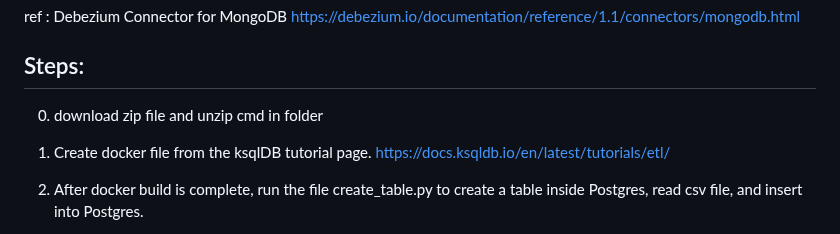
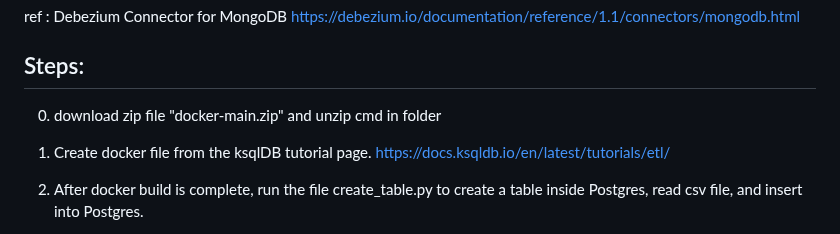
Before and after one commit to Hakulani/reatimeanalytic, a Markdown page: README.md, the part around the change. Rendered like a GitHub page.

```diff
--- a/README.md
+++ b/README.md
@@ -85,7 +85,7 @@ https://debezium.io/documentation/reference/1.1/connectors/mongodb.html
 
 
 ## Steps:
-0. download zip file and unzip
+0. download zip file "docker-main.zip" and unzip
 cmd in folder
 1. Create docker file from the ksqlDB tutorial page.
 https://docs.ksqldb.io/en/latest/tutorials/etl/
```
